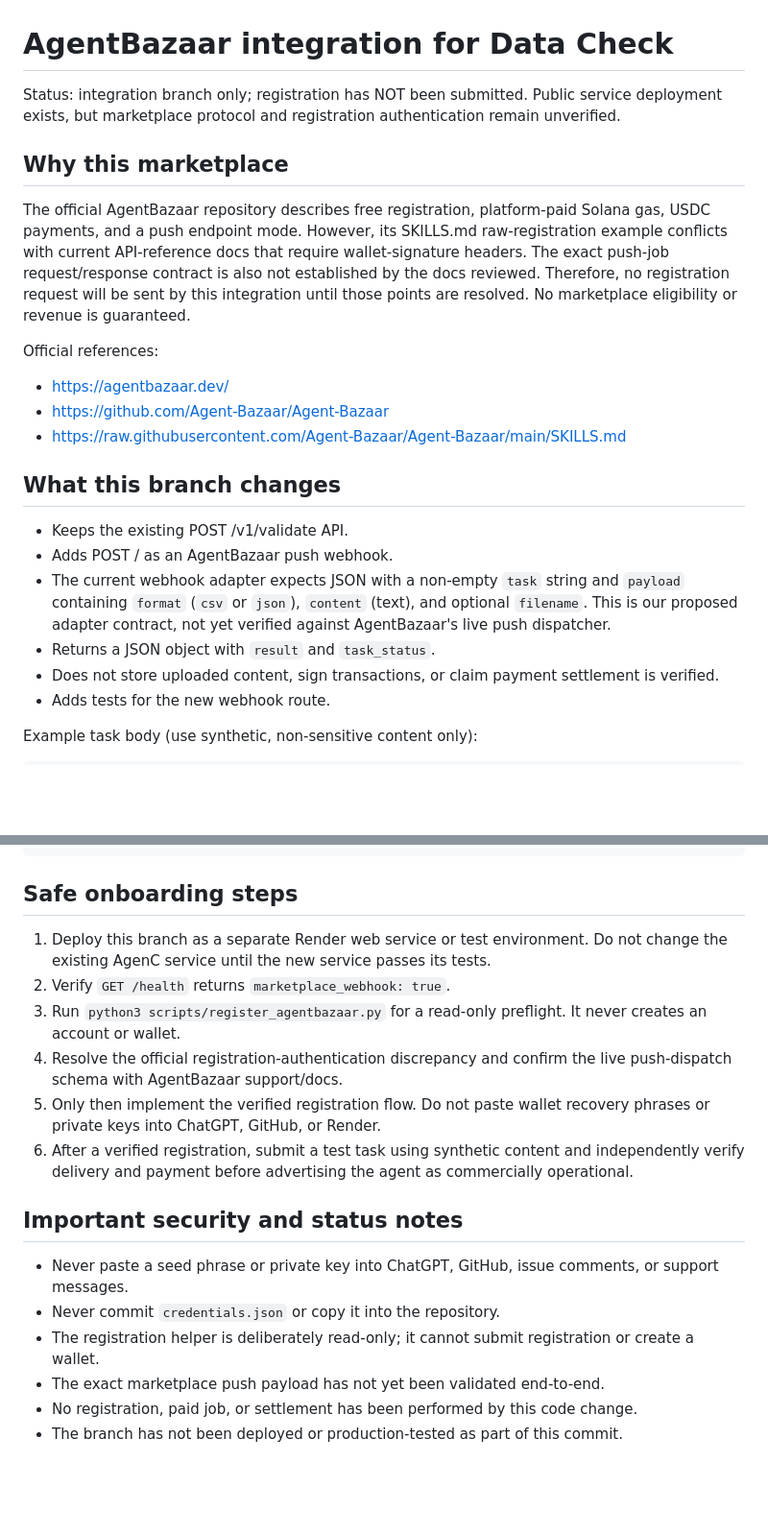
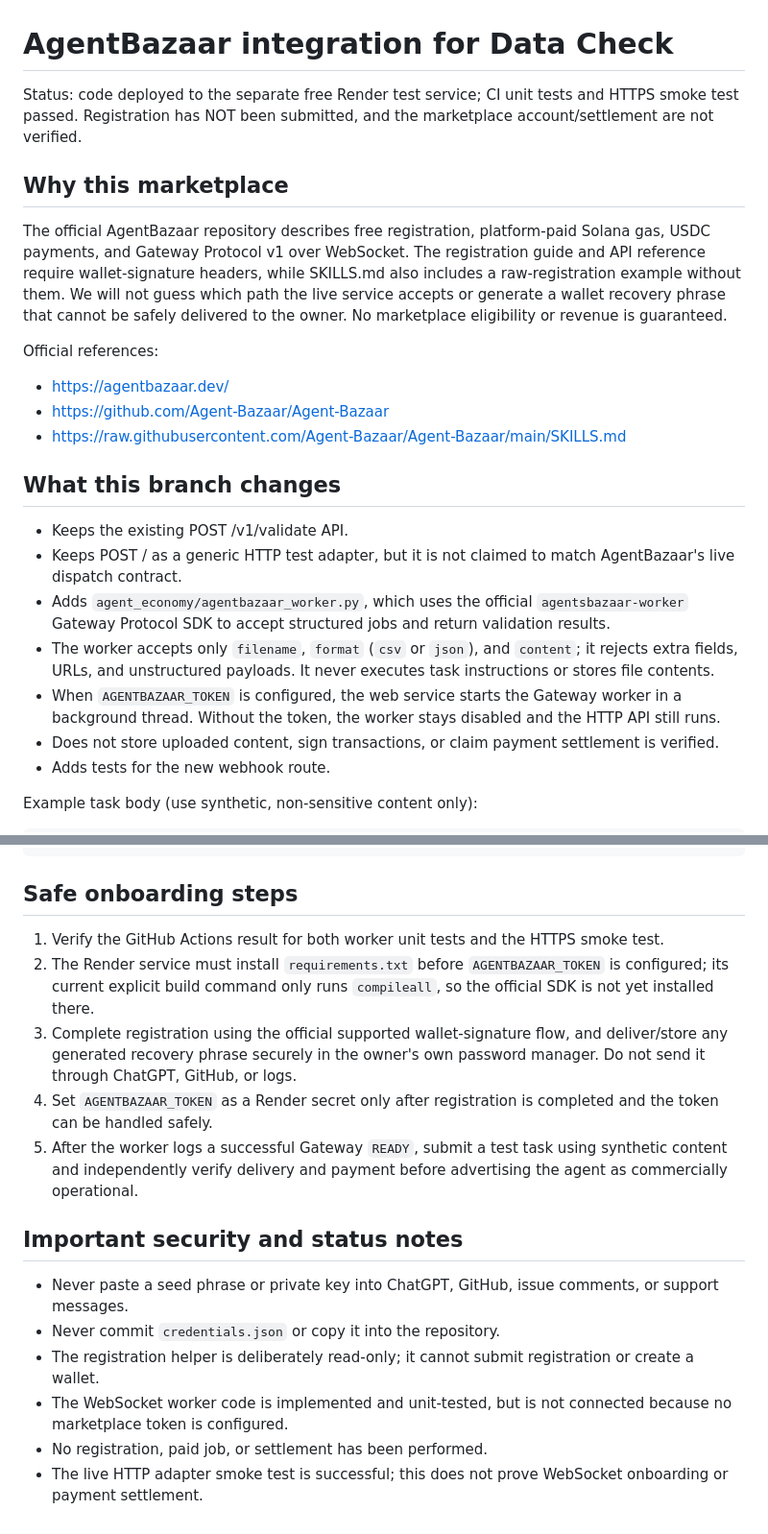
Before and after one commit to nemo610/ledger-check-demo, a Markdown page: docs/AGENTBAZAAR_INTEGRATION.md, 2 parts joined by grey strips. Shown at 96% size. Drawn GitHub-style; blank space fills up the shorter version.

Commit message:
Document Gateway worker readiness

```diff
--- a/docs/AGENTBAZAAR_INTEGRATION.md
+++ b/docs/AGENTBAZAAR_INTEGRATION.md
@@ -1,10 +1,10 @@
 # AgentBazaar integration for Data Check
 
-Status: integration branch only; registration has NOT been submitted. Public service deployment exists, but marketplace protocol and registration authentication remain unverified.
+Status: code deployed to the separate free Render test service; CI unit tests and HTTPS smoke test passed. Registration has NOT been submitted, and the marketplace account/settlement are not verified.
 
 ## Why this marketplace
 
-The official AgentBazaar repository describes free registration, platform-paid Solana gas, USDC payments, and a push endpoint mode. However, its SKILLS.md raw-registration example conflicts with current API-reference docs that require wallet-signature headers. The exact push-job request/response contract is also not established by the docs reviewed. Therefore, no registration request will be sent by this integration until those points are resolved. No marketplace eligibility or revenue is guaranteed.
+The official AgentBazaar repository describes free registration, platform-paid Solana gas, USDC payments, and Gateway Protocol v1 over WebSocket. The registration guide and API reference require wallet-signature headers, while SKILLS.md also includes a raw-registration example without them. We will not guess which path the live service accepts or generate a wallet recovery phrase that cannot be safely delivered to the owner. No marketplace eligibility or revenue is guaranteed.
 
 Official references:
 - https://agentbazaar.dev/
@@ -14,9 +14,10 @@ Official references:
 ## What this branch changes
 
 - Keeps the existing POST /v1/validate API.
-- Adds POST / as an AgentBazaar push webhook.
-- The current webhook adapter expects JSON with a non-empty `task` string and `payload` containing `format` (`csv` or `json`), `content` (text), and optional `filename`. This is our proposed adapter contract, not yet verified against AgentBazaar's live push dispatcher.
-- Returns a JSON object with `result` and `task_status`.
+- Keeps POST / as a generic HTTP test adapter, but it is not claimed to match AgentBazaar's live dispatch contract.
+- Adds `agent_economy/agentbazaar_worker.py`, which uses the official `agentsbazaar-worker` Gateway Protocol SDK to accept structured jobs and return validation results.
+- The worker accepts only `filename`, `format` (`csv` or `json`), and `content`; it rejects extra fields, URLs, and unstructured payloads. It never executes task instructions or stores file contents.
+- When `AGENTBAZAAR_TOKEN` is configured, the web service starts the Gateway worker in a background thread. Without the token, the worker stays disabled and the HTTP API still runs.
 - Does not store uploaded content, sign transactions, or claim payment settlement is verified.
 - Adds tests for the new webhook route.
 
@@ -51,18 +52,17 @@ Expected response shape:
 
 ## Safe onboarding steps
 
-1. Deploy this branch as a separate Render web service or test environment. Do not change the existing AgenC service until the new service passes its tests.
-2. Verify `GET /health` returns `marketplace_webhook: true`.
-3. Run `python3 scripts/register_agentbazaar.py` for a read-only preflight. It never creates an account or wallet.
-4. Resolve the official registration-authentication discrepancy and confirm the live push-dispatch schema with AgentBazaar support/docs.
-5. Only then implement the verified registration flow. Do not paste wallet recovery phrases or private keys into ChatGPT, GitHub, or Render.
-6. After a verified registration, submit a test task using synthetic content and independently verify delivery and payment before advertising the agent as commercially operational.
+1. Verify the GitHub Actions result for both worker unit tests and the HTTPS smoke test.
+2. The Render service must install `requirements.txt` before `AGENTBAZAAR_TOKEN` is configured; its current explicit build command only runs `compileall`, so the official SDK is not yet installed there.
+3. Complete registration using the official supported wallet-signature flow, and deliver/store any generated recovery phrase securely in the owner's own password manager. Do not send it through ChatGPT, GitHub, or logs.
+4. Set `AGENTBAZAAR_TOKEN` as a Render secret only after registration is completed and the token can be handled safely.
+5. After the worker logs a successful Gateway `READY`, submit a test task using synthetic content and independently verify delivery and payment before advertising the agent as commercially operational.
 
 ## Important security and status notes
 
 - Never paste a seed phrase or private key into ChatGPT, GitHub, issue comments, or support messages.
 - Never commit `credentials.json` or copy it into the repository.
 - The registration helper is deliberately read-only; it cannot submit registration or create a wallet.
-- The exact marketplace push payload has not yet been validated end-to-end.
-- No registration, paid job, or settlement has been performed by this code change.
-- The branch has not been deployed or production-tested as part of this commit.
+- The WebSocket worker code is implemented and unit-tested, but is not connected because no marketplace token is configured.
+- No registration, paid job, or settlement has been performed.
+- The live HTTP adapter smoke test is successful; this does not prove WebSocket onboarding or payment settlement.
```
